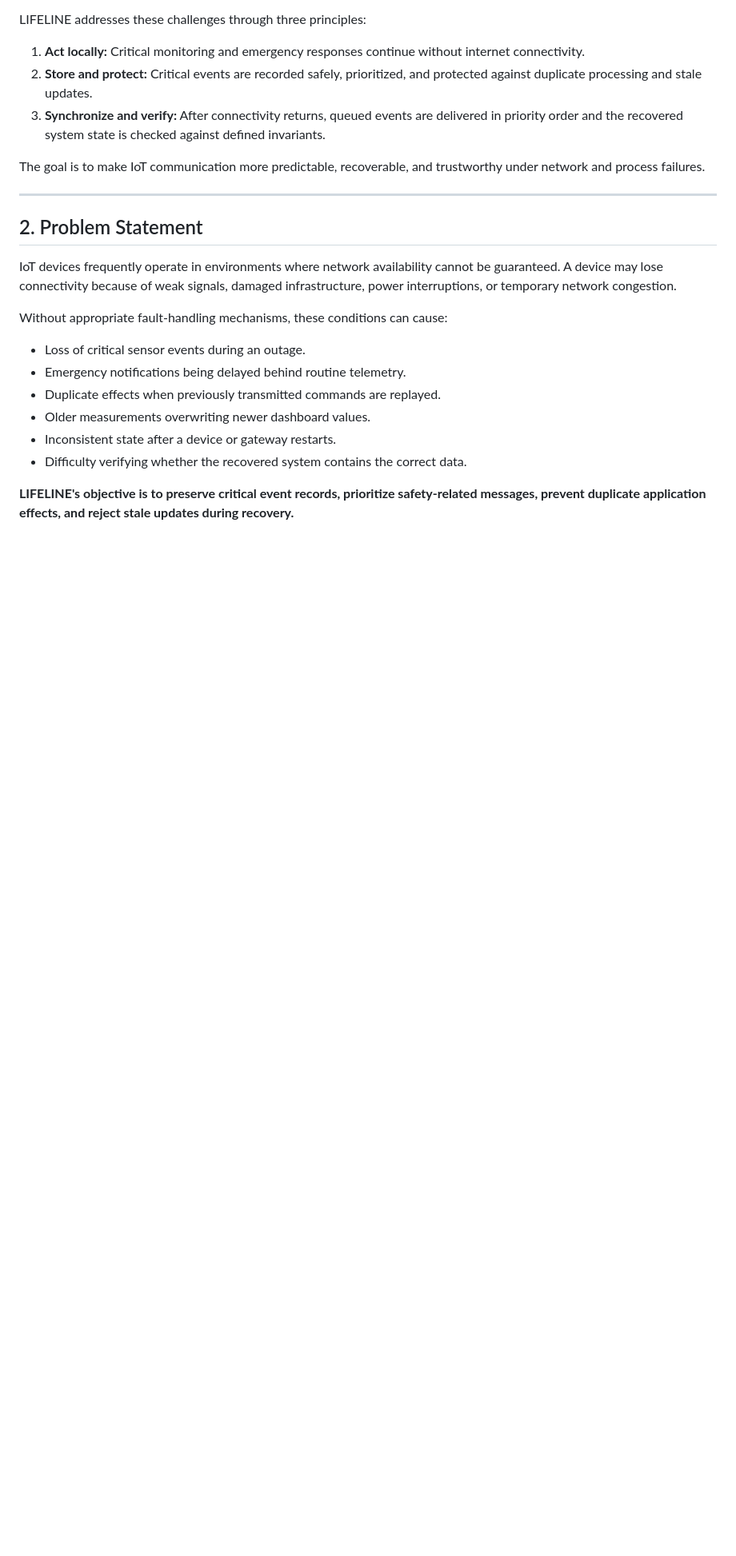
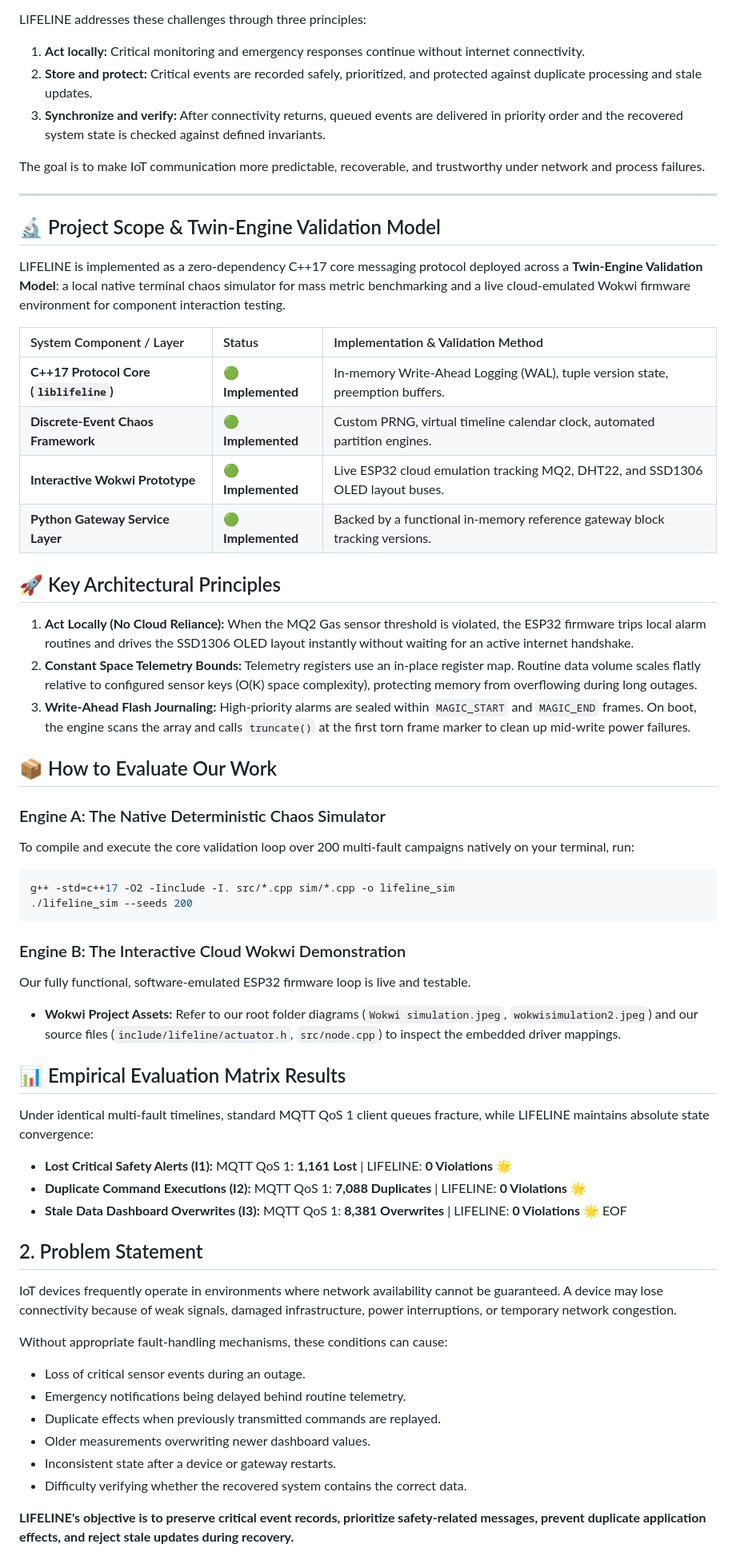
Before and after one commit to bala11420/lifeline, a Markdown page: README.md, the part around the change. Shown at 80% size. GitHub-like rendering; blank space fills up the shorter version.

````diff
--- a/README.md
+++ b/README.md
@@ -27,7 +27,40 @@ LIFELINE addresses these challenges through three principles:
 The goal is to make IoT communication more predictable, recoverable, and trustworthy under network and process failures.
 
 ---
+## 🔬 Project Scope & Twin-Engine Validation Model
+LIFELINE is implemented as a zero-dependency C++17 core messaging protocol deployed across a **Twin-Engine Validation Model**: a local native terminal chaos simulator for mass metric benchmarking and a live cloud-emulated Wokwi firmware environment for component interaction testing.
 
+| System Component / Layer | Status | Implementation & Validation Method |
+| :--- | :--- | :--- |
+| **C++17 Protocol Core (`liblifeline`)** | 🟢 **Implemented** | In-memory Write-Ahead Logging (WAL), tuple version state, preemption buffers. |
+| **Discrete-Event Chaos Framework** | 🟢 **Implemented** | Custom PRNG, virtual timeline calendar clock, automated partition engines. |
+| **Interactive Wokwi Prototype** | 🟢 **Implemented** | Live ESP32 cloud emulation tracking MQ2, DHT22, and SSD1306 OLED layout buses. |
+| **Python Gateway Service Layer** | 🟢 **Implemented** | Backed by a functional in-memory reference gateway block tracking versions. |
+
+## 🚀 Key Architectural Principles
+1. **Act Locally (No Cloud Reliance):** When the MQ2 Gas sensor threshold is violated, the ESP32 firmware trips local alarm routines and drives the SSD1306 OLED layout instantly without waiting for an active internet handshake.
+2. **Constant Space Telemetry Bounds:** Telemetry registers use an in-place register map. Routine data volume scales flatly relative to configured sensor keys (O(K) space complexity), protecting memory from overflowing during long outages.
+3. **Write-Ahead Flash Journaling:** High-priority alarms are sealed within `MAGIC_START` and `MAGIC_END` frames. On boot, the engine scans the array and calls `truncate()` at the first torn frame marker to clean up mid-write power failures.
+
+## 📦 How to Evaluate Our Work
+
+### Engine A: The Native Deterministic Chaos Simulator
+To compile and execute the core validation loop over 200 multi-fault campaigns natively on your terminal, run:
+```bash
+g++ -std=c++17 -O2 -Iinclude -I. src/*.cpp sim/*.cpp -o lifeline_sim
+./lifeline_sim --seeds 200
+```
+
+### Engine B: The Interactive Cloud Wokwi Demonstration
+Our fully functional, software-emulated ESP32 firmware loop is live and testable.
+* **Wokwi Project Assets:** Refer to our root folder diagrams (`Wokwi simulation.jpeg`, `wokwisimulation2.jpeg`) and our source files (`include/lifeline/actuator.h`, `src/node.cpp`) to inspect the embedded driver mappings.
+
+## 📊 Empirical Evaluation Matrix Results
+Under identical multi-fault timelines, standard MQTT QoS 1 client queues fracture, while LIFELINE maintains absolute state convergence:
+* **Lost Critical Safety Alerts (I1):** MQTT QoS 1: **1,161 Lost** | LIFELINE: **0 Violations 🌟**
+* **Duplicate Command Executions (I2):** MQTT QoS 1: **7,088 Duplicates** | LIFELINE: **0 Violations 🌟**
+* **Stale Data Dashboard Overwrites (I3):** MQTT QoS 1: **8,381 Overwrites** | LIFELINE: **0 Violations 🌟**
+EOF
 ## 2. Problem Statement
 
 IoT devices frequently operate in environments where network availability cannot be guaranteed. A device may lose connectivity because of weak signals, damaged infrastructure, power interruptions, or temporary network congestion.
````
